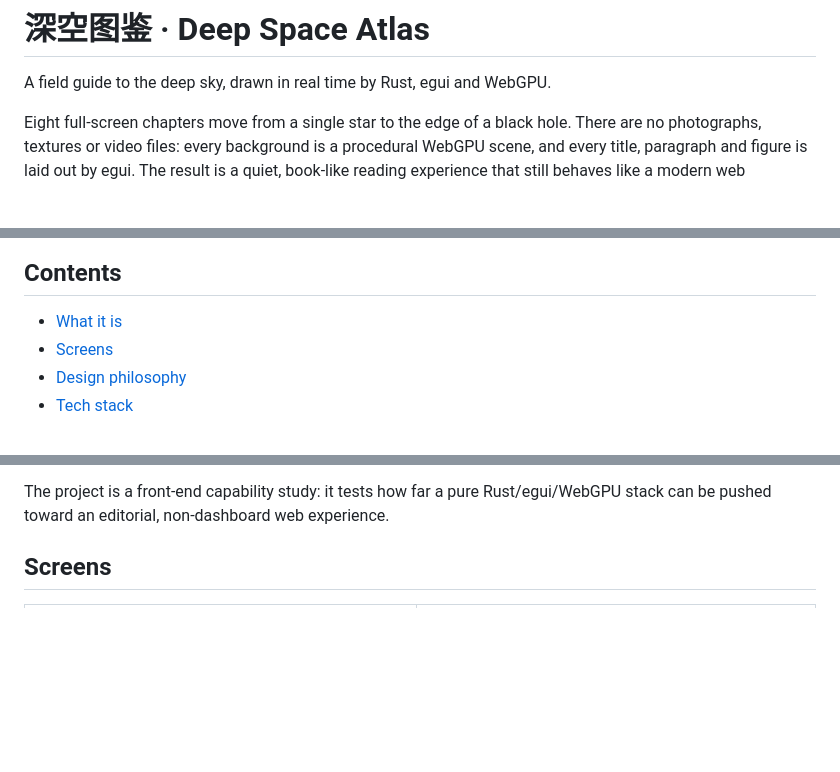
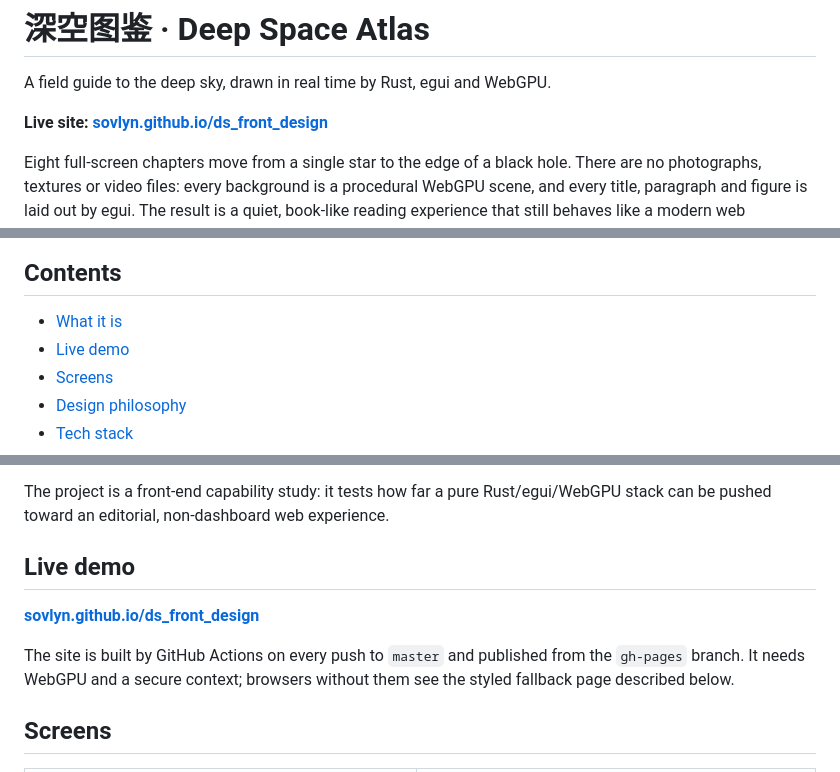
Before and after one commit to SovLyn/ds_front_design, a Markdown page: README.md, 3 parts joined by grey strips. Rendered like a GitHub page; blank space fills up the shorter version.

Commit message:
docs: add live GitHub Pages link

```diff
--- a/README.md
+++ b/README.md
@@ -1,6 +1,8 @@
 # 深空图鉴 · Deep Space Atlas
 
 A field guide to the deep sky, drawn in real time by Rust, egui and WebGPU.
+
+**Live site: [sovlyn.github.io/ds_front_design](https://sovlyn.github.io/ds_front_design/)**
 
 Eight full-screen chapters move from a single star to the edge of a black hole.
 There are no photographs, textures or video files: every background is a
@@ -15,6 +17,7 @@ like a modern web application.
 ## Contents
 
 - [What it is](#what-it-is)
+- [Live demo](#live-demo)
 - [Screens](#screens)
 - [Design philosophy](#design-philosophy)
 - [Tech stack](#tech-stack)
@@ -52,6 +55,14 @@ like a modern web application.
 The project is a front-end capability study: it tests how far a pure
 Rust/egui/WebGPU stack can be pushed toward an editorial, non-dashboard web
 experience.
+
+## Live demo
+
+**[sovlyn.github.io/ds_front_design](https://sovlyn.github.io/ds_front_design/)**
+
+The site is built by GitHub Actions on every push to `master` and published
+from the `gh-pages` branch. It needs WebGPU and a secure context; browsers
+without them see the styled fallback page described below.
 
 ## Screens
 
```
